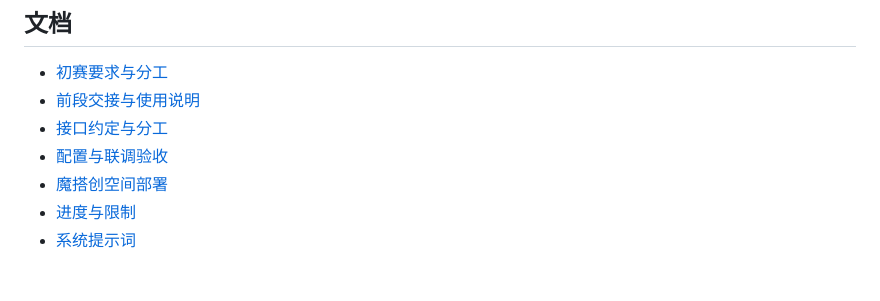
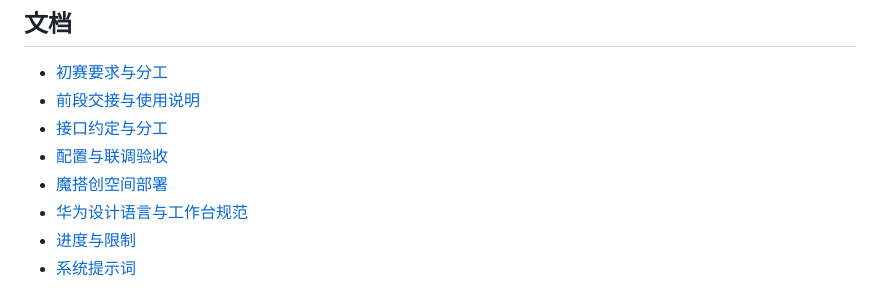
Before and after one commit to Alaraby527/huawei-pc-marketing-agent, a Markdown page: README.md, the part around the change. GitHub-like rendering.

```diff
--- a/README.md
+++ b/README.md
@@ -248,6 +248,7 @@ vendor/ima-skill/  官方 ima 只读调用脚本
 - [接口约定与分工](docs/02_接口约定与分工.md)
 - [配置与联调验收](docs/03_配置与联调验收.md)
 - [魔搭创空间部署](docs/10_ModelScope部署.md)
+- [华为设计语言与工作台规范](docs/11_华为设计语言与工作台规范.md)
 - [进度与限制](docs/04_进度与限制.md)
 - [系统提示词](prompts/agent-system.md)
 
```
Also changed, not shown: docs/11_华为设计语言与工作台规范.md (added, +124 -0 lines).
